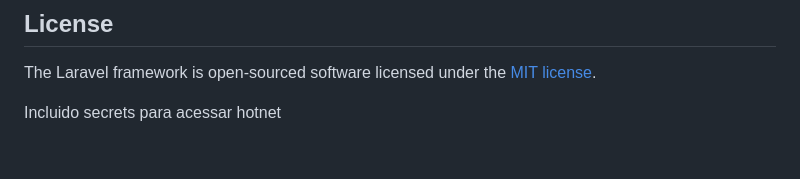
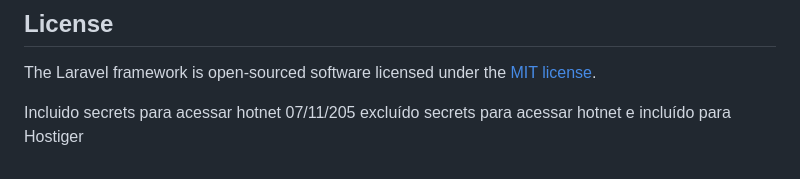
Before and after one commit to Sena1975/appRevenda, a Markdown page: README.md, the part around the change. GitHub-like rendering.

```diff
--- a/README.md
+++ b/README.md
@@ -61,3 +61,4 @@ If you discover a security vulnerability within Laravel, please send an e-mail t
 The Laravel framework is open-sourced software licensed under the [MIT license](https://opensource.org/licenses/MIT).
 
 Incluido secrets para acessar hotnet
+07/11/205 excluído secrets para acessar hotnet e incluído para Hostiger
```
